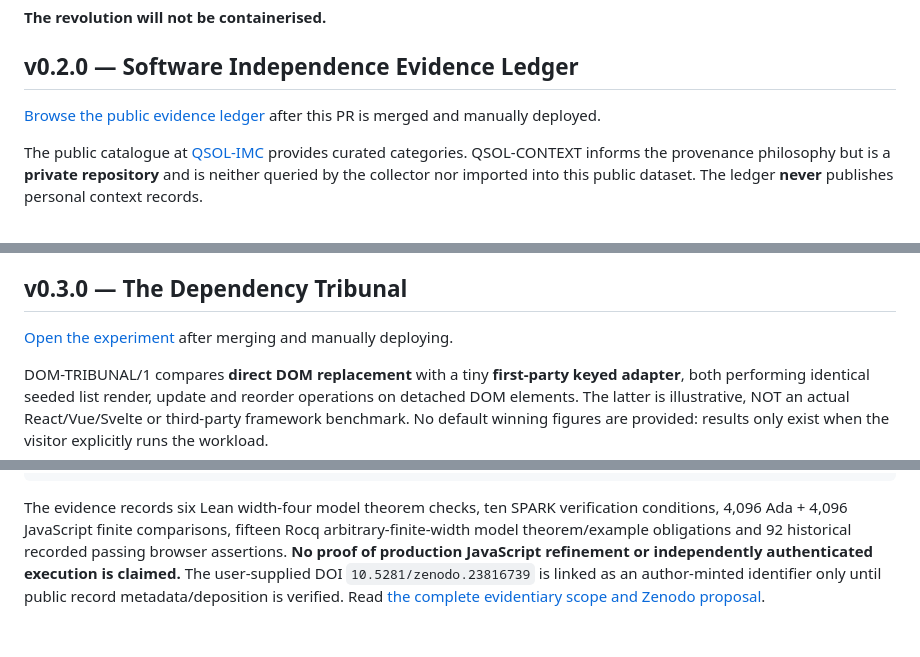
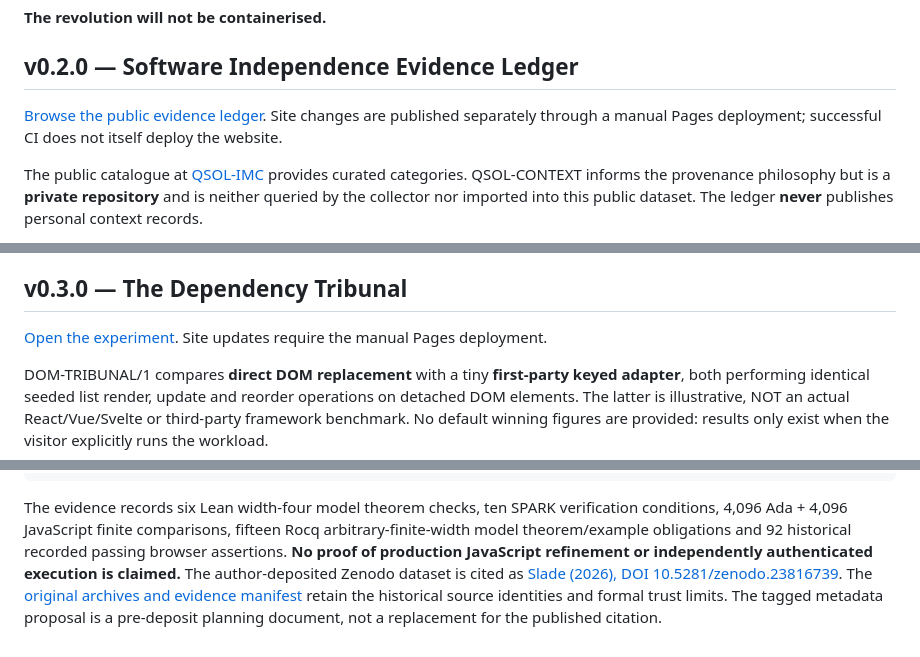
Before and after one commit to QSOLKCB/INDEPENDENCE, a Markdown page: README.md, 3 parts joined by grey strips. GitHub-like rendering.

```diff
--- a/README.md
+++ b/README.md
@@ -87,7 +121,7 @@ See docs/INVARIANTS.md, docs/EVIDENCE.md, and docs/ROADMAP.md. The scope and lim
 
 ## v0.2.0 — Software Independence Evidence Ledger
 
-[Browse the public evidence ledger](https://qsolkcb.github.io/INDEPENDENCE/#ledger) after this PR is merged and manually deployed.
+[Browse the public evidence ledger](https://qsolkcb.github.io/INDEPENDENCE/#ledger). Site changes are published separately through a manual Pages deployment; successful CI does not itself deploy the website.
 
 The public catalogue at [QSOL-IMC](https://github.com/QSOLKCB/QSOL-IMC) provides curated categories. QSOL-CONTEXT informs the provenance philosophy but is a **private repository** and is neither queried by the collector nor imported into this public dataset. The ledger **never** publishes personal context records.
 
@@ -101,7 +135,7 @@ The existing manually triggered Pages workflow now refreshes the snapshot before
 
 ## v0.3.0 — The Dependency Tribunal
 
-[Open the experiment](https://qsolkcb.github.io/INDEPENDENCE/#tribunal) after merging and manually deploying.
+[Open the experiment](https://qsolkcb.github.io/INDEPENDENCE/#tribunal). Site updates require the manual Pages deployment.
 
 DOM-TRIBUNAL/1 compares **direct DOM replacement** with a tiny **first-party keyed adapter**, both performing identical seeded list render, update and reorder operations on detached DOM elements. The latter is illustrative, NOT an actual React/Vue/Svelte or third-party framework benchmark. No default winning figures are provided: results only exist when the visitor explicitly runs the workload.
 
@@ -398,6 +432,4 @@ verification conditions, 4,096 Ada + 4,096 JavaScript finite comparisons,
 fifteen Rocq arbitrary-finite-width model theorem/example obligations and
 92 historical recorded passing browser assertions. **No proof of production
 JavaScript refinement or independently authenticated execution is claimed.**
-The user-supplied DOI `10.5281/zenodo.23816739` is linked as an author-minted
-identifier only until public record metadata/deposition is verified. Read
-[the complete evidentiary scope and Zenodo proposal](formal/research/v1.1.0/README.md).
+The author-deposited Zenodo dataset is cited as [Slade (2026), DOI 10.5281/zenodo.23816739](https://doi.org/10.5281/zenodo.23816739). The [original archives and evidence manifest](formal/research/v1.1.0/README.md) retain the historical source identities and formal trust limits. The tagged metadata proposal is a pre-deposit planning document, not a replacement for the published citation.
```
Also changed, not shown: other parts of README.md (+43 -9 lines).
